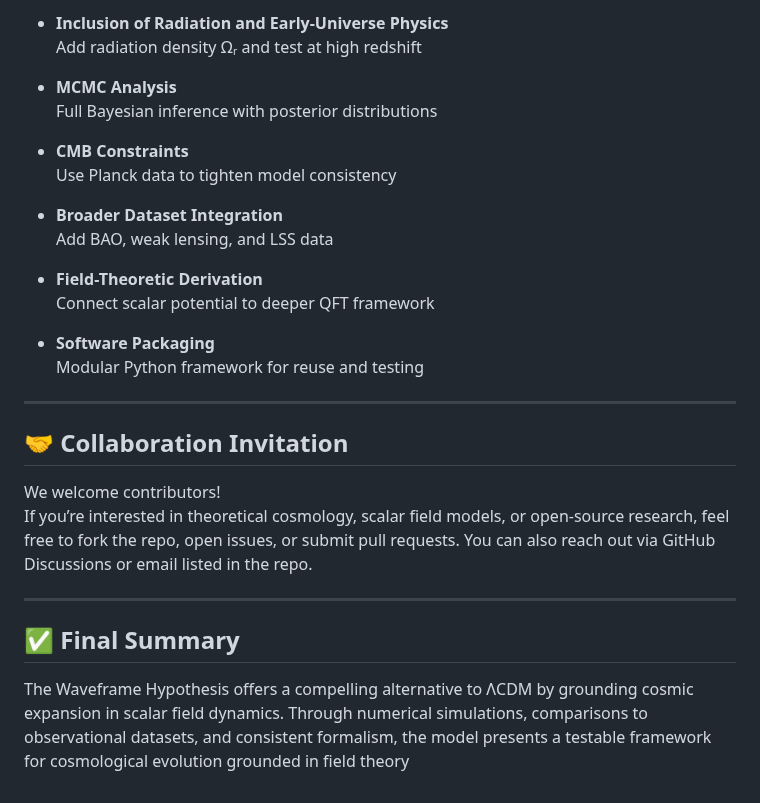
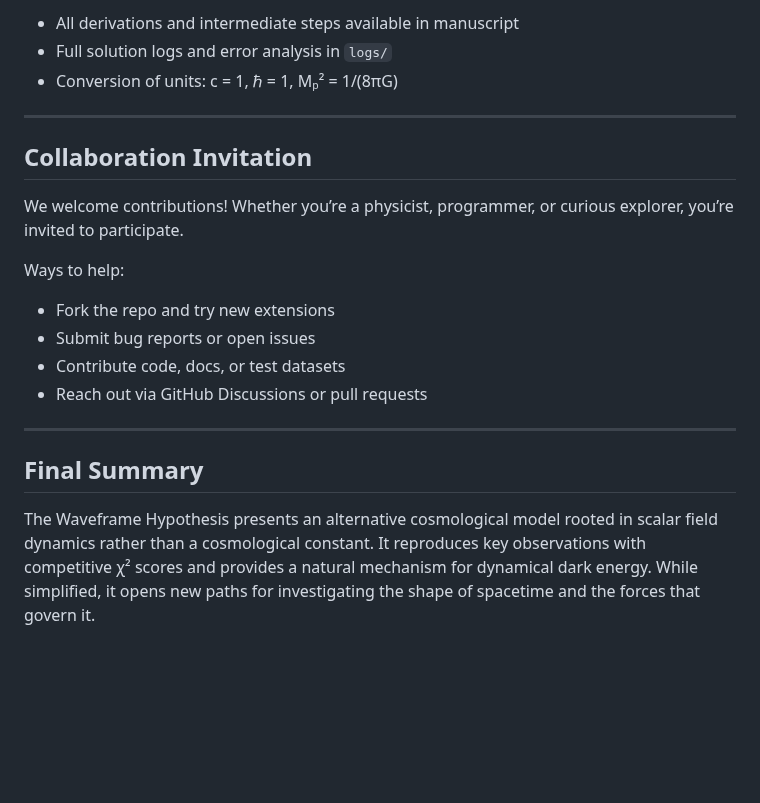
Before and after one commit to Wright-Shawn/Waveframe-Hypothesis, a Markdown page: README.md, the part around one of its changes. Drawn GitHub-style; blank space fills up the shorter version.

```diff
--- a/README.md
+++ b/README.md
@@ -139,31 +147,22 @@ This project is released under the MIT License.
 
-- **Inclusion of Radiation and Early-Universe Physics**
-  Add radiation density Ωᵣ and test at high redshift
-
-- **MCMC Analysis**
-  Full Bayesian inference with posterior distributions
-
-- **CMB Constraints**
-  Use Planck data to tighten model consistency
-
-- **Broader Dataset Integration**
-  Add BAO, weak lensing, and LSS data
-
-- **Field-Theoretic Derivation**
-  Connect scalar potential to deeper QFT framework
-
-- **Software Packaging**
-  Modular Python framework for reuse and testing
+- All derivations and intermediate steps available in manuscript
+- Full solution logs and error analysis in `logs/`
+- Conversion of units: c = 1, ℏ = 1, Mₚ² = 1/(8πG)
 
 ---
 
-## 🤝 Collaboration Invitation
+## Collaboration Invitation
 
-We welcome contributors!
-If you’re interested in theoretical cosmology, scalar field models, or open-source research, feel free to fork the repo, open issues, or submit pull requests. You can also reach out via GitHub Discussions or email listed in the repo.
+We welcome contributions! Whether you’re a physicist, programmer, or curious explorer, you’re invited to participate.
+
+Ways to help:
+- Fork the repo and try new extensions
+- Submit bug reports or open issues
+- Contribute code, docs, or test datasets
+- Reach out via GitHub Discussions or pull requests
 
 ---
 
-## ✅ Final Summary
+## Final Summary
 
-The Waveframe Hypothesis offers a compelling alternative to ΛCDM by grounding cosmic expansion in scalar field dynamics. Through numerical simulations, comparisons to observational datasets, and consistent formalism, the model presents a testable framework for cosmological evolution grounded in field theory
+The Waveframe Hypothesis presents an alternative cosmological model rooted in scalar field dynamics rather than a cosmological constant. It reproduces key observations with competitive χ² scores and provides a natural mechanism for dynamical dark energy. While simplified, it opens new paths for investigating the shape of spacetime and the forces that govern it.
```
Also changed, not shown: other parts of README.md (+88 -80 lines).
